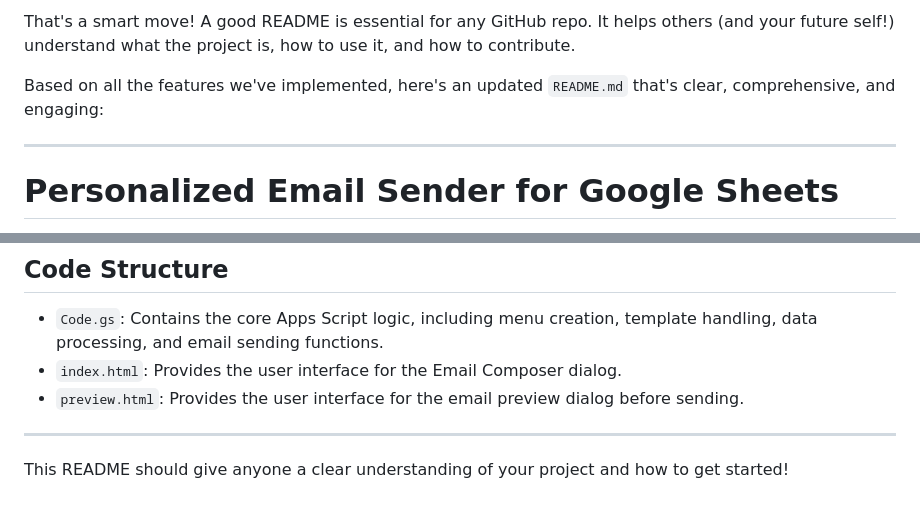
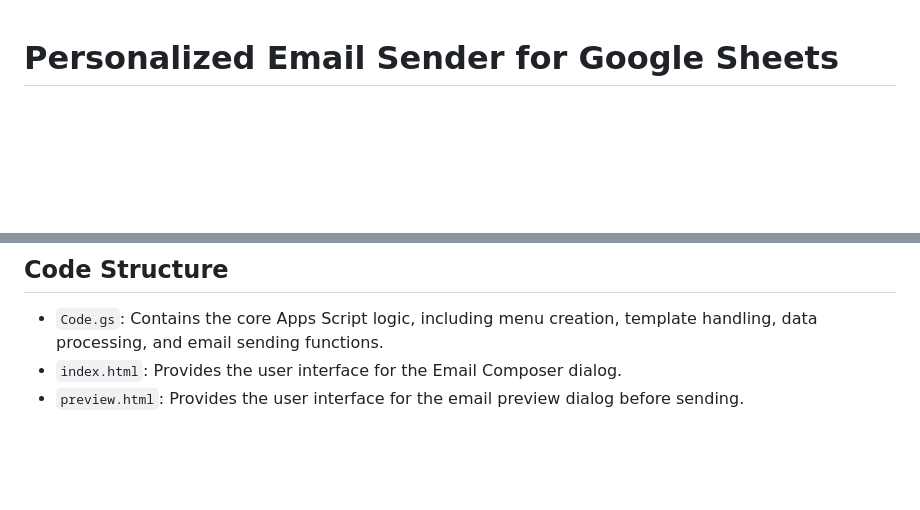
Before and after one commit to michaelos02/PDFemailerV1, a Markdown page: README.md, 2 parts joined by grey strips. Rendered like a GitHub page; blank space fills up the shorter version.

Commit message:
Update README.md
Cleaned up AI stuff

```diff
--- a/README.md
+++ b/README.md
@@ -1,9 +1,3 @@
-That's a smart move! A good README is essential for any GitHub repo. It helps others (and your future self!) understand what the project is, how to use it, and how to contribute.
-
-Based on all the features we've implemented, here's an updated `README.md` that's clear, comprehensive, and engaging:
-
----
-
 # Personalized Email Sender for Google Sheets
 
 This Google Apps Script project transforms your Google Sheet into a powerful personalized email sending tool, complete with dynamic field merging, attachment capabilities, and robust status tracking. It's designed to make sending personalized emails to a list of recipients as easy and reliable as possible.
@@ -81,7 +75,3 @@ This Google Apps Script project transforms your Google Sheet into a powerful per
 * `Code.gs`: Contains the core Apps Script logic, including menu creation, template handling, data processing, and email sending functions.
 * `index.html`: Provides the user interface for the Email Composer dialog.
 * `preview.html`: Provides the user interface for the email preview dialog before sending.
-
----
-
-This README should give anyone a clear understanding of your project and how to get started!
```
